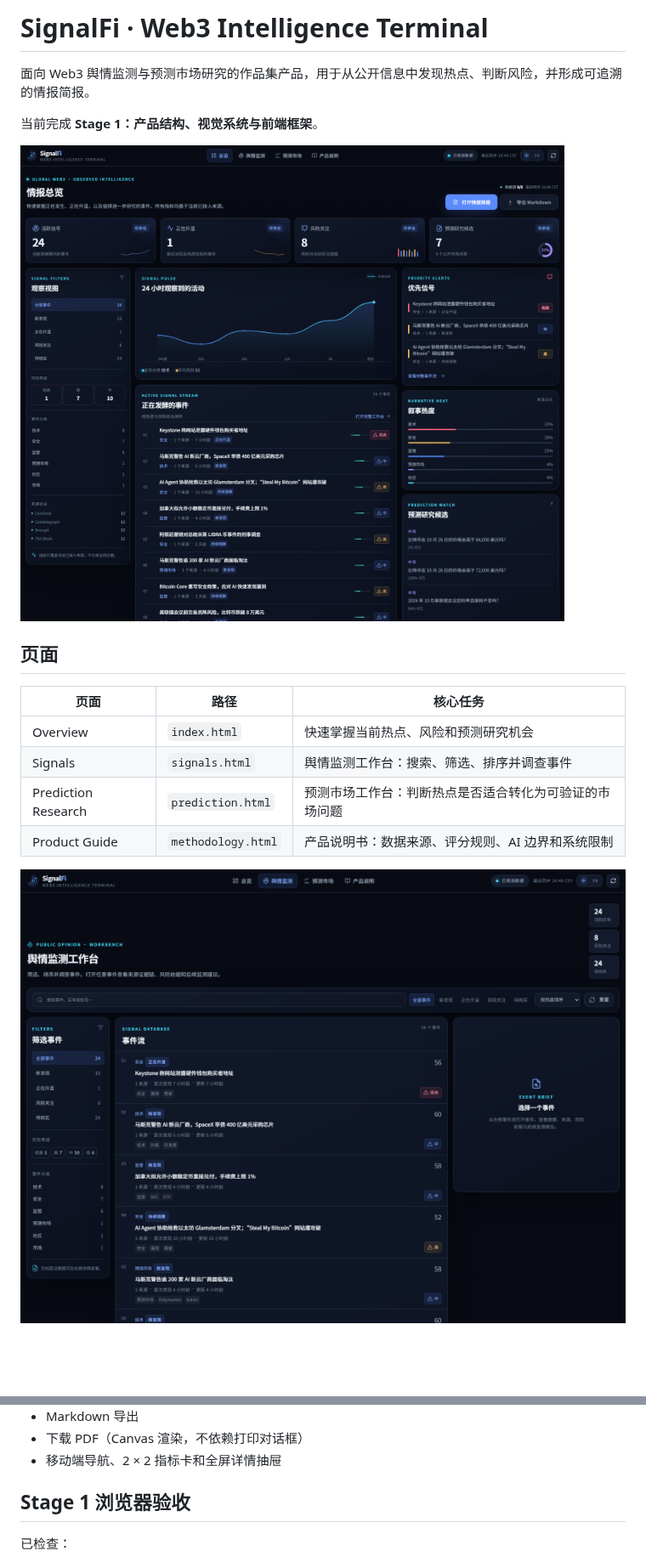
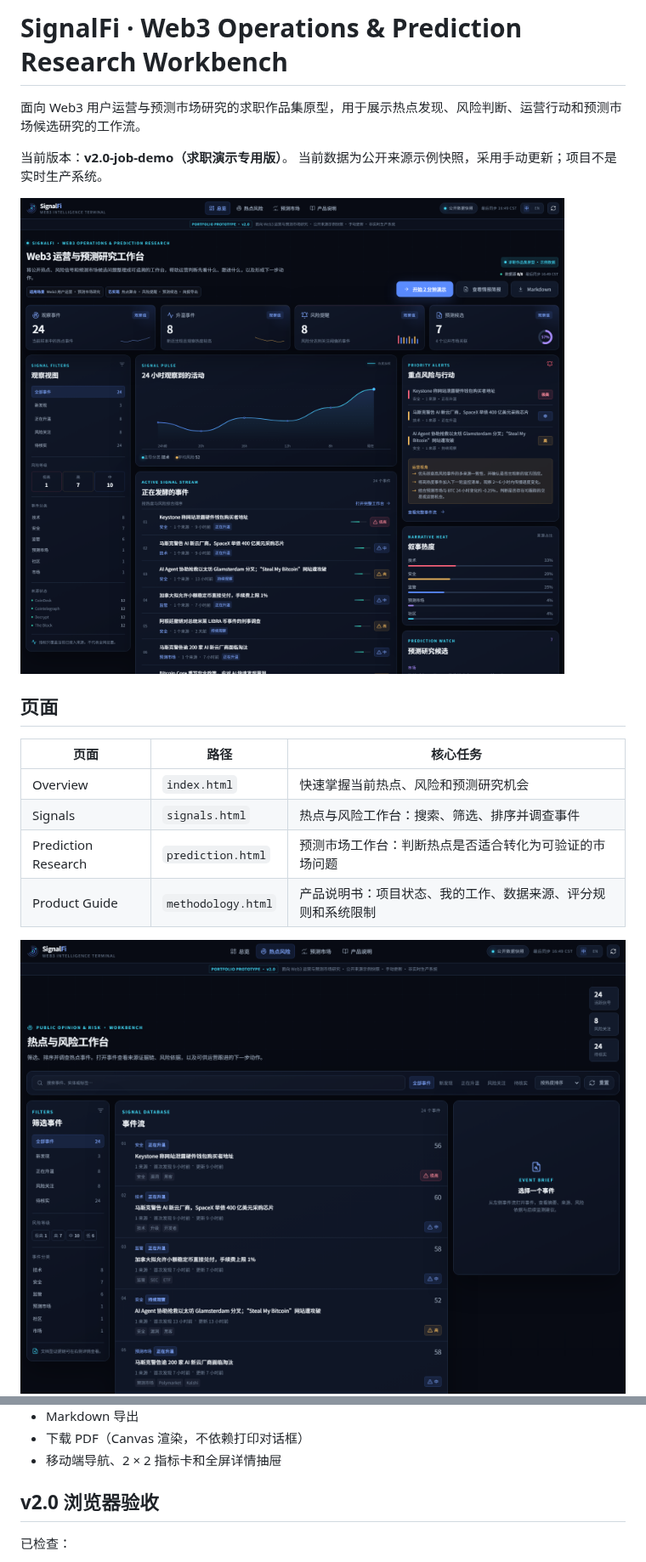
Before and after one commit to Reynald0588/signalfi, a Markdown page: README.md, 2 parts joined by grey strips. Shown at 85% size. Drawn GitHub-style; pictures changed too: preview-signals.png, preview.png; blank space fills up the shorter version.

Commit message:
feat: create SignalFi v2.0 job-search demo edition

```diff
--- a/README.md
+++ b/README.md
@@ -1,8 +1,9 @@
-# SignalFi · Web3 Intelligence Terminal
+# SignalFi · Web3 Operations & Prediction Research Workbench
 
-面向 Web3 舆情监测与预测市场研究的作品集产品，用于从公开信息中发现热点、判断风险，并形成可追溯的情报简报。
+面向 Web3 用户运营与预测市场研究的求职作品集原型，用于展示热点发现、风险判断、运营行动和预测市场候选研究的工作流。
 
-当前完成 **Stage 1：产品结构、视觉系统与前端框架**。
+当前版本：**v2.0-job-demo（求职演示专用版）**。
+当前数据为公开来源示例快照，采用手动更新；项目不是实时生产系统。
 
 ![SignalFi Overview](preview.png)
 
@@ -11,9 +12,9 @@
 | 页面 | 路径 | 核心任务 |
 |---|---|---|
 | Overview | `index.html` | 快速掌握当前热点、风险和预测研究机会 |
-| Signals | `signals.html` | 舆情监测工作台：搜索、筛选、排序并调查事件 |
+| Signals | `signals.html` | 热点与风险工作台：搜索、筛选、排序并调查事件 |
 | Prediction Research | `prediction.html` | 预测市场工作台：判断热点是否适合转化为可验证的市场问题 |
-| Product Guide | `methodology.html` | 产品说明书：数据来源、评分规则、AI 边界和系统限制 |
+| Product Guide | `methodology.html` | 产品说明书：项目状态、我的工作、数据来源、评分规则和系统限制 |
 
 ![Signals](preview-signals.png)
 ![Prediction Research](preview-prediction.png)
@@ -123,7 +124,7 @@ data/translation_cache.json 已翻译标题、摘要与市场问题缓存
 - 下载 PDF（Canvas 渲染，不依赖打印对话框）
 - 移动端导航、2 × 2 指标卡和全屏详情抽屉
 
-## Stage 1 浏览器验收
+## v2.0 浏览器验收
 
 已检查：
 
```
Also changed, not shown: other parts of README.md (+6 -2 lines), CHANGELOG.md (+12 -0 lines), docs/video-demo-plan.md (added, +113 -0 lines), preview-methodology.png, preview-mobile.png, preview-prediction.png, 7 other files.
